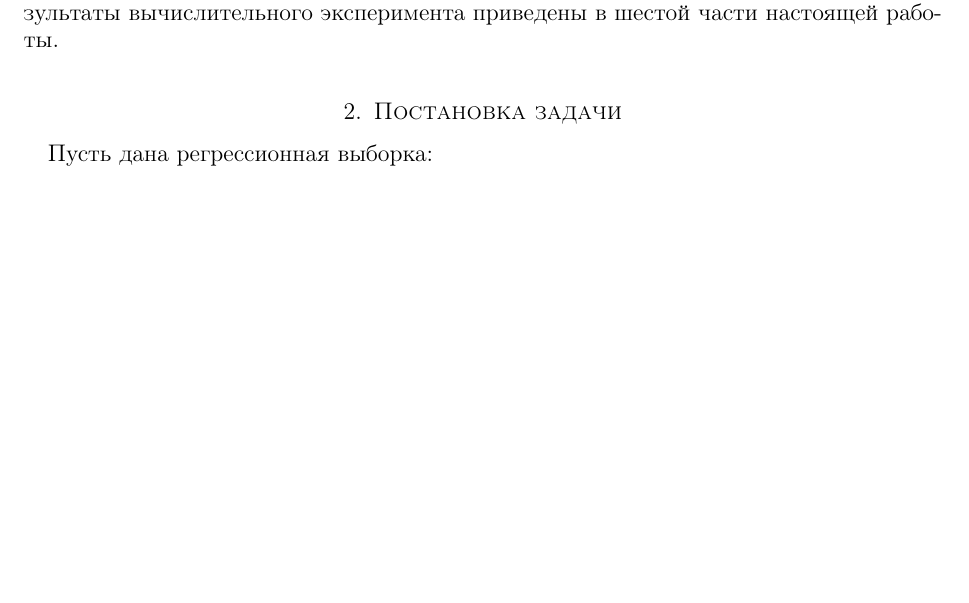
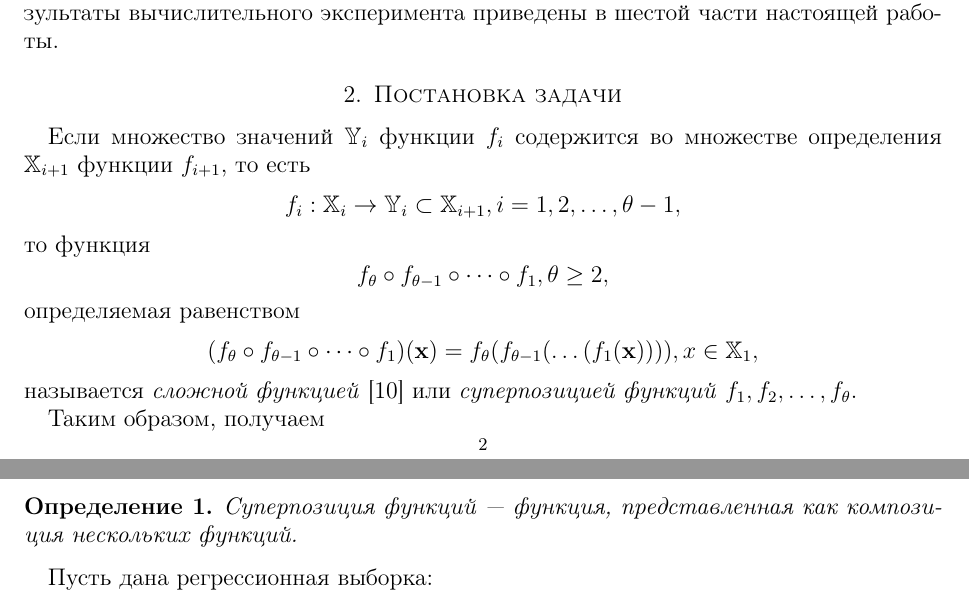
Before and after one commit to 0xd34df00d/gennl, a LaTeX paper (docs/Rudoy2012Generation.tex): part of page 2 of 16 before the commit and two parts of pages 2 and 3 of 17 after it, the two joined at a grey line, cut so that both start at the same text, the shorter picture padded with empty space. The pictures show the PDF file docs/Rudoy2012Generation.pdf that the author committed with the source.

Commit message:
Updated docs.

```diff
--- a/docs/Rudoy2012Generation.tex
+++ b/docs/Rudoy2012Generation.tex
@@ -128,6 +128,29 @@
 вычислительного эксперимента приведены в~шестой части настоящей работы.
 
 \section{Постановка задачи}
+
+Если множество значений $\mathbb{Y}_i$ функции $f_i$ содержится во множестве
+определения $\mathbb{X}_{i+1}$ функции $f_{i+1}$, то есть
+\[
+f_i : \mathbb{X}_i \to \mathbb{Y}_i \subset \mathbb{X}_{i+1}, i = 1, 2, \dots, \theta - 1,
+\]
+то функция
+\[
+f_\theta \circ f_{\theta-1} \circ \dots \circ f_1, \theta \geq 2,
+\]
+определяемая равенством
+\[
+(f_\theta \circ f_{\theta-1} \circ \dots \circ f_1) (\mathbf{x}) =
+  f_{\theta} (f_{\theta-1} (\dots (f_1 (\mathbf{x})))), x \in \mathbb{X}_1,
+\]
+называется \emph{сложной функцией}\cite{MathEnc1984_4} или
+\emph{суперпозицией функций} $f_1, f_2, \dots, f_\theta$.
+
+Таким образом, получаем
+\begin{defin}
+  Суперпозиция функций --- функция, представленная как композиция нескольких
+  функций.
+\end{defin}
 
 Пусть дана регрессионная выборка:
 \[
```
Also changed, not shown: docs/bibliography.bib (+9 -0 lines), docs/Rudoy2012Generation.pdf.
